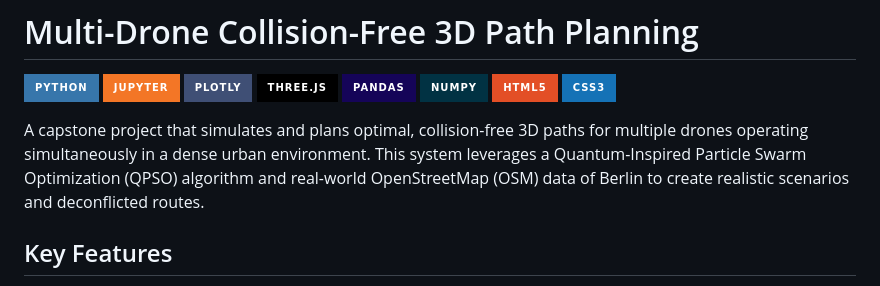
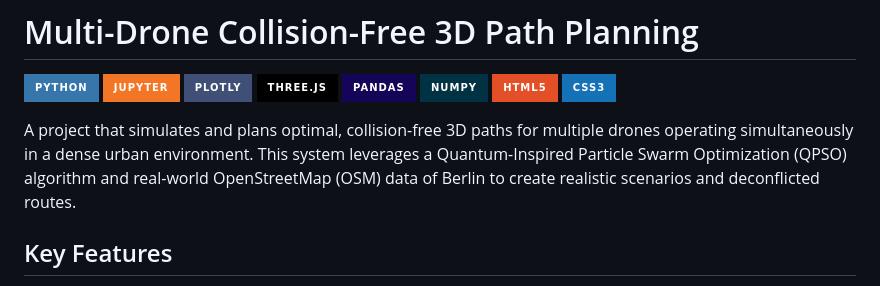
Before and after one commit to madhavmuktesh/Multi-Drone-Collision-Free-Path-Planner, a Markdown page: README.md, the part around the change. Rendered like a GitHub page; badges without logos.

```diff
--- a/README.md
+++ b/README.md
@@ -9,7 +9,7 @@
 ![HTML5](https://img.shields.io/badge/HTML5-E34F26?style=for-the-badge&logo=html5&logoColor=white)
 ![CSS3](https://img.shields.io/badge/CSS3-1572B6?style=for-the-badge&logo=css3&logoColor=white)
 
-A capstone project that simulates and plans optimal, collision-free 3D paths for multiple drones operating simultaneously in a dense urban environment. This system leverages a Quantum-Inspired Particle Swarm Optimization (QPSO) algorithm and real-world OpenStreetMap (OSM) data of Berlin to create realistic scenarios and deconflicted routes.
+A project that simulates and plans optimal, collision-free 3D paths for multiple drones operating simultaneously in a dense urban environment. This system leverages a Quantum-Inspired Particle Swarm Optimization (QPSO) algorithm and real-world OpenStreetMap (OSM) data of Berlin to create realistic scenarios and deconflicted routes.
 
 
 ## Key Features
```
